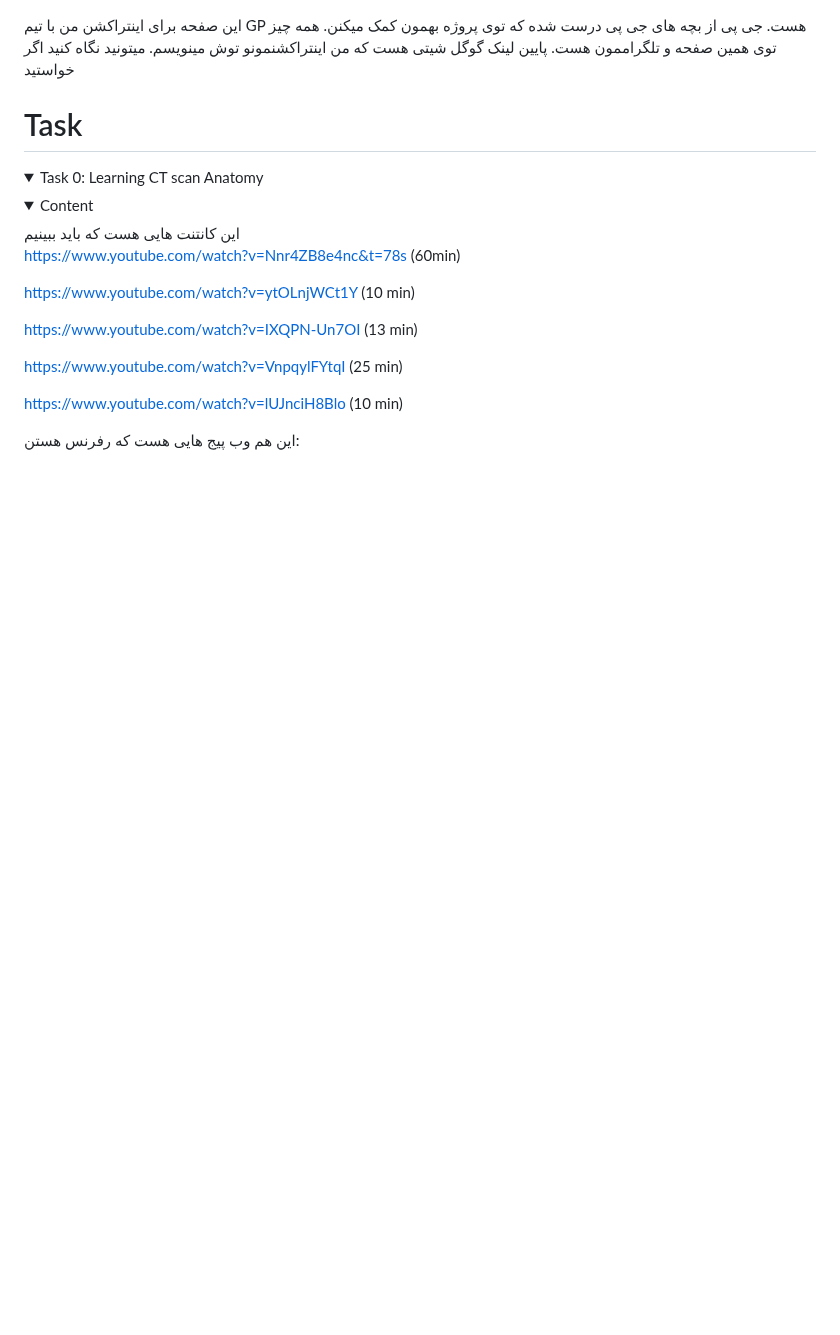
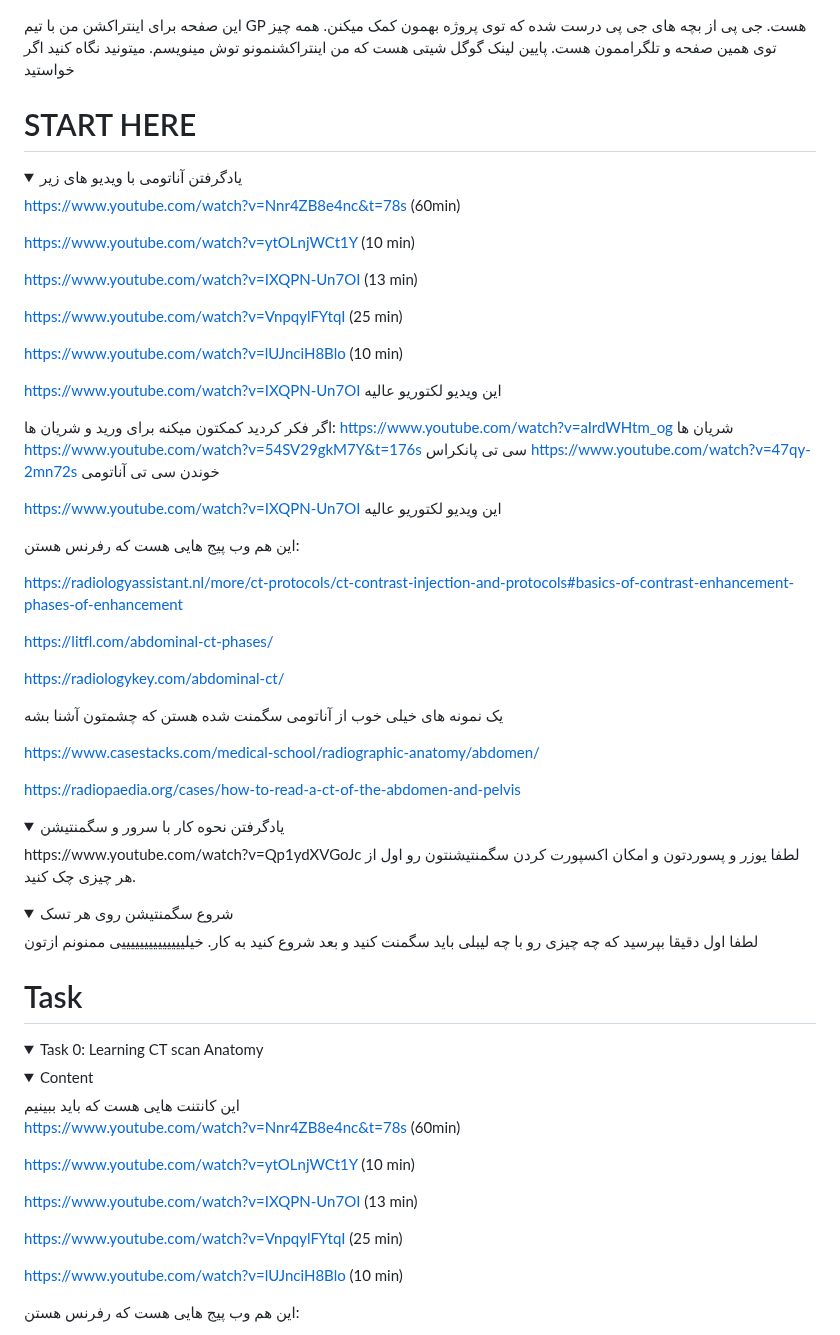
Before and after one commit to Sdamirsa/PanCanAID, a Markdown page: For Team/PanCanAID_GP_Team.md, the part around the change. Drawn GitHub-style; folded sections open; blank space fills up the shorter version.

```diff
--- a/For Team/PanCanAID_GP_Team.md
+++ b/For Team/PanCanAID_GP_Team.md
@@ -1,4 +1,52 @@
 این صفحه برای اینتراکشن من با تیم GP هست. جی پی از بچه های جی پی درست شده که توی پروژه بهمون کمک میکنن. همه چیز توی همین صفحه و تلگراممون هست. پایین لینک گوگل شیتی هست که من اینتراکشنمونو توش مینویسم. میتونید نگاه کنید اگر خواستید
+# START HERE
+<details>
+<summary>یادگرفتن آناتومی با ویدیو های زیر</summary>
+
+
+https://www.youtube.com/watch?v=Nnr4ZB8e4nc&t=78s  (60min)
+
+https://www.youtube.com/watch?v=ytOLnjWCt1Y (10 min)
+
+https://www.youtube.com/watch?v=IXQPN-Un7OI  (13 min)
+
+https://www.youtube.com/watch?v=VnpqylFYtqI  (25 min)
+
+https://www.youtube.com/watch?v=lUJnciH8Blo  (10 min)
+
+https://www.youtube.com/watch?v=IXQPN-Un7OI این ویدیو لکتوریو عالیه
+
+اگر فکر کردید کمکتون میکنه برای ورید و شریان ها:
+https://www.youtube.com/watch?v=aIrdWHtm_og شریان ها
+https://www.youtube.com/watch?v=54SV29gkM7Y&t=176s سی تی پانکراس
+https://www.youtube.com/watch?v=47qy-2mn72s خوندن سی تی آناتومی
+
+https://www.youtube.com/watch?v=IXQPN-Un7OI این ویدیو لکتوریو عالیه
+
+این هم وب پیج هایی هست که رفرنس هستن:
+
+https://radiologyassistant.nl/more/ct-protocols/ct-contrast-injection-and-protocols#basics-of-contrast-enhancement-phases-of-enhancement
+
+https://litfl.com/abdominal-ct-phases/
+
+https://radiologykey.com/abdominal-ct/
+
+یک نمونه های خیلی خوب از آناتومی سگمنت شده هستن که چشمتون آشنا بشه
+
+https://www.casestacks.com/medical-school/radiographic-anatomy/abdomen/
+
+https://radiopaedia.org/cases/how-to-read-a-ct-of-the-abdomen-and-pelvis
+</details>
+<details>
+<summary>یادگرفتن نحوه کار با سرور و سگمنتیشن</summary>
+https://www.youtube.com/watch?v=Qp1ydXVGoJc
+لطفا یوزر و پسوردتون و امکان اکسپورت کردن سگمنتیشنتون رو اول از هر چیزی چک کنید.
+</details>
+
+<details>
+<summary> شروع سگمنتیشن روی هر تسک</summary>
+لطفا اول دقیقا بپرسید که چه چیزی رو با چه لیبلی باید سگمنت کنید و بعد شروع کنید به کار. خیلییییییییییییییی ممنونم ازتون
+</details>
 
 
 # Task
```
